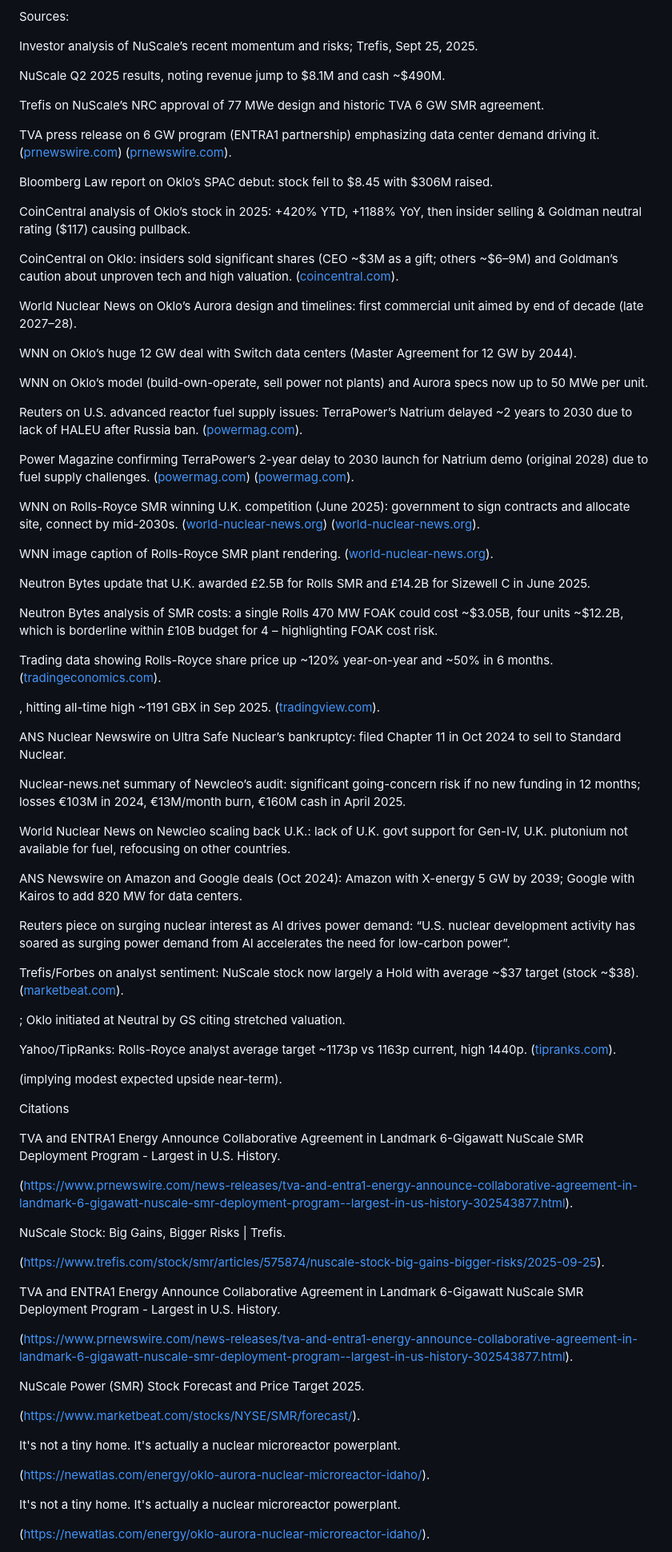
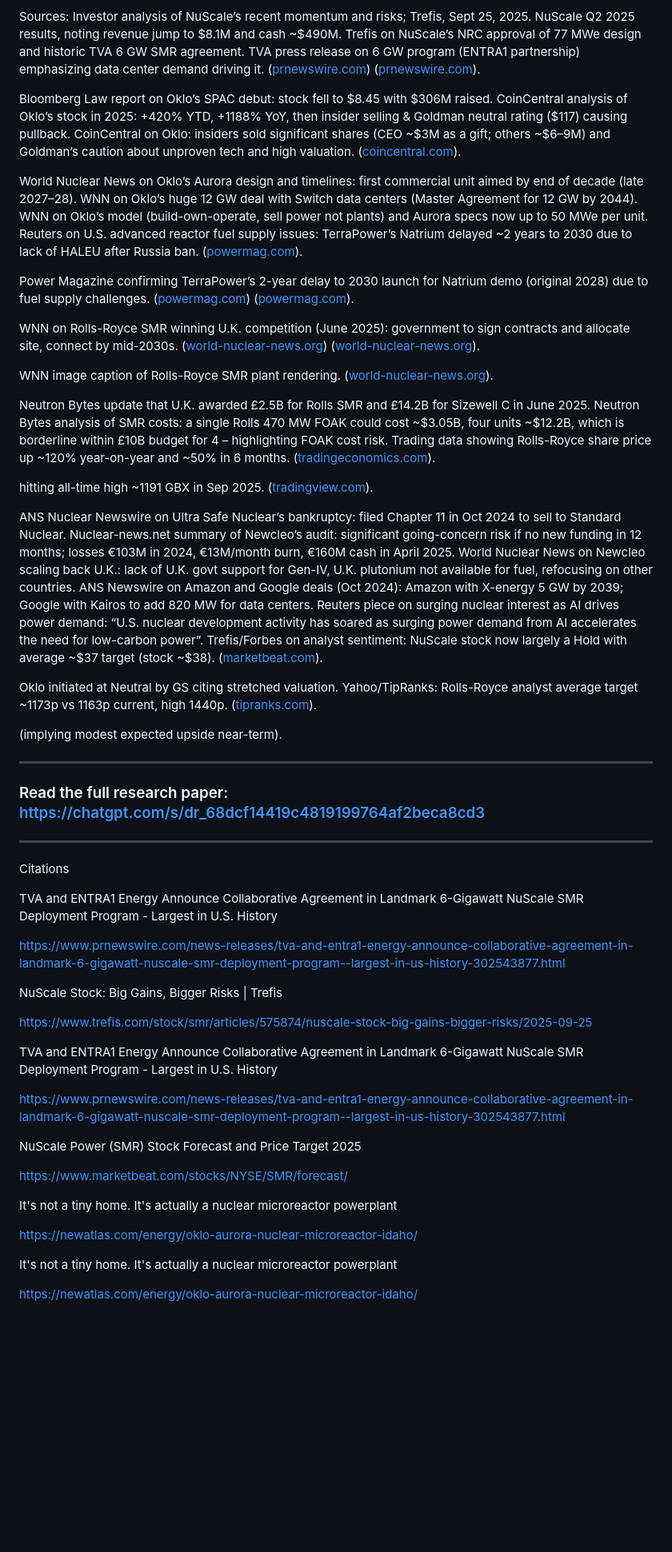
Before and after one commit to benzenoe/eytan.com, a Markdown page: posts/mini-nuclear-reactors-deep-dive-into-key-players-tech-market-trends.md, the part around the change printed below. Shown: that part at 80% size. Drawn GitHub-style; blank space fills up the shorter version.

```diff
--- a/posts/mini-nuclear-reactors-deep-dive-into-key-players-tech-market-trends.md
+++ b/posts/mini-nuclear-reactors-deep-dive-into-key-players-tech-market-trends.md
@@ -289,26 +172,17 @@ As the next six months unfold, expect more volatility. Positive catalysts (e.g.,
 
 Sources:
-
 Investor analysis of NuScale’s recent momentum and risks; Trefis, Sept 25, 2025.
-
 NuScale Q2 2025 results, noting revenue jump to $8.1M and cash ~$490M.
-
 Trefis on NuScale’s NRC approval of 77 MWe design and historic TVA 6 GW SMR agreement.
-
 TVA press release on 6 GW program (ENTRA1 partnership) emphasizing data center demand driving it. (<a href="https://prnewswire.com" target="_blank" rel="noopener noreferrer">prnewswire.com</a>) (<a href="https://prnewswire.com" target="_blank" rel="noopener noreferrer">prnewswire.com</a>).
 
 Bloomberg Law report on Oklo’s SPAC debut: stock fell to $8.45 with $306M raised.
-
 CoinCentral analysis of Oklo’s stock in 2025: +420% YTD, +1188% YoY, then insider selling & Goldman neutral rating ($117) causing pullback.
-
 CoinCentral on Oklo: insiders sold significant shares (CEO ~$3M as a gift; others ~$6–9M) and Goldman’s caution about unproven tech and high valuation. (<a href="https://coincentral.com" target="_blank" rel="noopener noreferrer">coincentral.com</a>).
 
 World Nuclear News on Oklo’s Aurora design and timelines: first commercial unit aimed by end of decade (late 2027–28).
-
 WNN on Oklo’s huge 12 GW deal with Switch data centers (Master Agreement for 12 GW by 2044).
-
 WNN on Oklo’s model (build-own-operate, sell power not plants) and Aurora specs now up to 50 MWe per unit.
-
 Reuters on U.S. advanced reactor fuel supply issues: TerraPower’s Natrium delayed ~2 years to 2030 due to lack of HALEU after Russia ban. (<a href="https://powermag.com" target="_blank" rel="noopener noreferrer">powermag.com</a>).
 
 Power Magazine confirming TerraPower’s 2-year delay to 2030 launch for Natrium demo (original 2028) due to fuel supply challenges. (<a href="https://powermag.com" target="_blank" rel="noopener noreferrer">powermag.com</a>) (<a href="https://powermag.com" target="_blank" rel="noopener noreferrer">powermag.com</a>).
@@ -318,54 +192,50 @@ WNN on Rolls-Royce SMR winning U.K. competition (June 2025): government to sign
 WNN image caption of Rolls-Royce SMR plant rendering. (<a href="https://world-nuclear-news.org" target="_blank" rel="noopener noreferrer">world-nuclear-news.org</a>).
 
 Neutron Bytes update that U.K. awarded £2.5B for Rolls SMR and £14.2B for Sizewell C in June 2025.
-
 Neutron Bytes analysis of SMR costs: a single Rolls 470 MW FOAK could cost ~$3.05B, four units ~$12.2B, which is borderline within £10B budget for 4 – highlighting FOAK cost risk.
-
 Trading data showing Rolls-Royce share price up ~120% year-on-year and ~50% in 6 months. (<a href="https://tradingeconomics.com" target="_blank" rel="noopener noreferrer">tradingeconomics.com</a>).
 
-, hitting all-time high ~1191 GBX in Sep 2025. (<a href="https://tradingview.com" target="_blank" rel="noopener noreferrer">tradingview.com</a>).
+hitting all-time high ~1191 GBX in Sep 2025. (<a href="https://tradingview.com" target="_blank" rel="noopener noreferrer">tradingview.com</a>).
 
 ANS Nuclear Newswire on Ultra Safe Nuclear’s bankruptcy: filed Chapter 11 in Oct 2024 to sell to Standard Nuclear.
-
 Nuclear-news.net summary of Newcleo’s audit: significant going-concern risk if no new funding in 12 months; losses €103M in 2024, €13M/month burn, €160M cash in April 2025.
-
 World Nuclear News on Newcleo scaling back U.K.: lack of U.K. govt support for Gen-IV, U.K. plutonium not available for fuel, refocusing on other countries.
-
 ANS Newswire on Amazon and Google deals (Oct 2024): Amazon with X-energy 5 GW by 2039; Google with Kairos to add 820 MW for data centers.
-
 Reuters piece on surging nuclear interest as AI drives power demand: “U.S. nuclear development activity has soared as surging power demand from AI accelerates the need for low-carbon power”.
-
 Trefis/Forbes on analyst sentiment: NuScale stock now largely a Hold with average ~$37 target (stock ~$38). (<a href="https://marketbeat.com" target="_blank" rel="noopener noreferrer">marketbeat.com</a>).
 
-; Oklo initiated at Neutral by GS citing stretched valuation.
-
+Oklo initiated at Neutral by GS citing stretched valuation.
 Yahoo/TipRanks: Rolls-Royce analyst average target ~1173p vs 1163p current, high 1440p. (<a href="https://tipranks.com" target="_blank" rel="noopener noreferrer">tipranks.com</a>).
 
- (implying modest expected upside near-term).
+(implying modest expected upside near-term).
+
+--------
+### Read the full research paper: https://chatgpt.com/s/dr_68dcf14419c4819199764af2beca8cd3
+--------
 
 Citations
 
-TVA and ENTRA1 Energy Announce Collaborative Agreement in Landmark 6-Gigawatt NuScale SMR Deployment Program - Largest in U.S. History.
+TVA and ENTRA1 Energy Announce Collaborative Agreement in Landmark 6-Gigawatt NuScale SMR Deployment Program - Largest in U.S. History
 
-(<a href="https://www.prnewswire.com/news-releases/tva-and-entra1-energy-announce-collaborative-agreement-in-landmark-6-gigawatt-nuscale-smr-deployment-program--largest-in-us-history-302543877.html" target="_blank" rel="noopener noreferrer">https://www.prnewswire.com/news-releases/tva-and-entra1-energy-announce-collaborative-agreement-in-landmark-6-gigawatt-nuscale-smr-deployment-program--largest-in-us-history-302543877.html</a>).
+<a href="https://www.prnewswire.com/news-releases/tva-and-entra1-energy-announce-collaborative-agreement-in-landmark-6-gigawatt-nuscale-smr-deployment-program--largest-in-us-history-302543877.html" target="_blank" rel="noopener noreferrer">https://www.prnewswire.com/news-releases/tva-and-entra1-energy-announce-collaborative-agreement-in-landmark-6-gigawatt-nuscale-smr-deployment-program--largest-in-us-history-302543877.html</a>
 
-NuScale Stock: Big Gains, Bigger Risks | Trefis.
+NuScale Stock: Big Gains, Bigger Risks | Trefis
 
-(<a href="https://www.trefis.com/stock/smr/articles/575874/nuscale-stock-big-gains-bigger-risks/2025-09-25" target="_blank" rel="noopener noreferrer">https://www.trefis.com/stock/smr/articles/575874/nuscale-stock-big-gains-bigger-risks/2025-09-25</a>).
+<a href="https://www.trefis.com/stock/smr/articles/575874/nuscale-stock-big-gains-bigger-risks/2025-09-25" target="_blank" rel="noopener noreferrer">https://www.trefis.com/stock/smr/articles/575874/nuscale-stock-big-gains-bigger-risks/2025-09-25</a>
 
-TVA and ENTRA1 Energy Announce Collaborative Agreement in Landmark 6-Gigawatt NuScale SMR Deployment Program - Largest in U.S. History.
+TVA and ENTRA1 Energy Announce Collaborative Agreement in Landmark 6-Gigawatt NuScale SMR Deployment Program - Largest in U.S. History
 
-(<a href="https://www.prnewswire.com/news-releases/tva-and-entra1-energy-announce-collaborative-agreement-in-landmark-6-gigawatt-nuscale-smr-deployment-program--largest-in-us-history-302543877.html" target="_blank" rel="noopener noreferrer">https://www.prnewswire.com/news-releases/tva-and-entra1-energy-announce-collaborative-agreement-in-landmark-6-gigawatt-nuscale-smr-deployment-program--largest-in-us-history-302543877.html</a>).
+<a href="https://www.prnewswire.com/news-releases/tva-and-entra1-energy-announce-collaborative-agreement-in-landmark-6-gigawatt-nuscale-smr-deployment-program--largest-in-us-history-302543877.html" target="_blank" rel="noopener noreferrer">https://www.prnewswire.com/news-releases/tva-and-entra1-energy-announce-collaborative-agreement-in-landmark-6-gigawatt-nuscale-smr-deployment-program--largest-in-us-history-302543877.html</a>
 
-NuScale Power (SMR) Stock Forecast and Price Target 2025.
+NuScale Power (SMR) Stock Forecast and Price Target 2025
 
-(<a href="https://www.marketbeat.com/stocks/NYSE/SMR/forecast/" target="_blank" rel="noopener noreferrer">https://www.marketbeat.com/stocks/NYSE/SMR/forecast/</a>).
+<a href="https://www.marketbeat.com/stocks/NYSE/SMR/forecast/" target="_blank" rel="noopener noreferrer">https://www.marketbeat.com/stocks/NYSE/SMR/forecast/</a>
 
-It's not a tiny home. It's actually a nuclear microreactor powerplant.
+It's not a tiny home. It's actually a nuclear microreactor powerplant
 
-(<a href="https://newatlas.com/energy/oklo-aurora-nuclear-microreactor-idaho/" target="_blank" rel="noopener noreferrer">https://newatlas.com/energy/oklo-aurora-nuclear-microreactor-idaho/</a>).
+<a href="https://newatlas.com/energy/oklo-aurora-nuclear-microreactor-idaho/" target="_blank" rel="noopener noreferrer">https://newatlas.com/energy/oklo-aurora-nuclear-microreactor-idaho/</a>
 
-It's not a tiny home. It's actually a nuclear microreactor powerplant.
+It's not a tiny home. It's actually a nuclear microreactor powerplant
 
-(<a href="https://newatlas.com/energy/oklo-aurora-nuclear-microreactor-idaho/" target="_blank" rel="noopener noreferrer">https://newatlas.com/energy/oklo-aurora-nuclear-microreactor-idaho/</a>).
+<a href="https://newatlas.com/energy/oklo-aurora-nuclear-microreactor-idaho/" target="_blank" rel="noopener noreferrer">https://newatlas.com/energy/oklo-aurora-nuclear-microreactor-idaho/</a>
 
```
Also changed, not shown: other parts of posts/mini-nuclear-reactors-deep-dive-into-key-players-tech-market-trends.md (+140 -189 lines).
